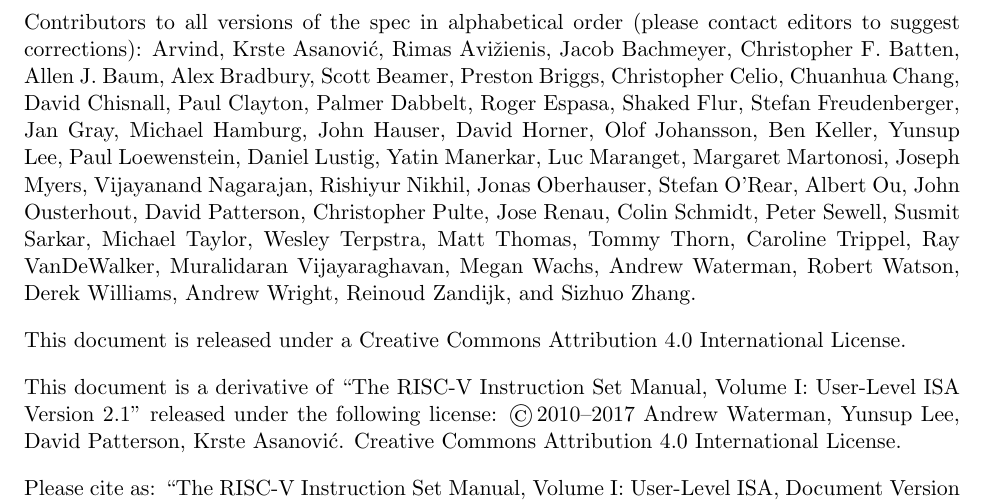
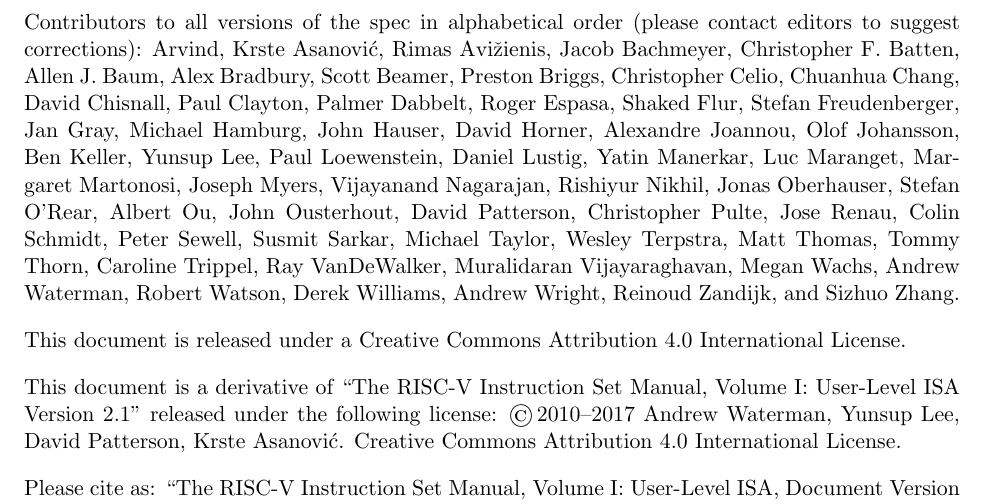
Before and after one commit to riscv/riscv-isa-manual, a LaTeX thesis (src/riscv-spec.tex): part of page 2 of 237, cut so that both start at the same text. Compiled offline with pdfLaTeX.

Commit message:
Add Alexandre Joannou to contributors

```diff
--- a/src/riscv-spec.tex
+++ b/src/riscv-spec.tex
@@ -31,7 +31,8 @@
 F. Batten, Allen J. Baum, Alex Bradbury, Scott Beamer, Preston Briggs,
 Christopher Celio, Chuanhua Chang, David Chisnall, Paul Clayton, Palmer
 Dabbelt, Roger Espasa, Shaked Flur, Stefan Freudenberger, Jan Gray, Michael
-Hamburg, John Hauser, David Horner, Olof Johansson, Ben Keller, Yunsup Lee,
+Hamburg, John Hauser, David Horner, Alexandre Joannou,
+Olof Johansson, Ben Keller, Yunsup Lee,
 Paul Loewenstein, Daniel Lustig, Yatin Manerkar, Luc Maranget, Margaret
 Martonosi, Joseph Myers, Vijayanand Nagarajan, Rishiyur Nikhil, Jonas
 Oberhauser, Stefan O'Rear, Albert Ou, John Ousterhout, David Patterson,
```
